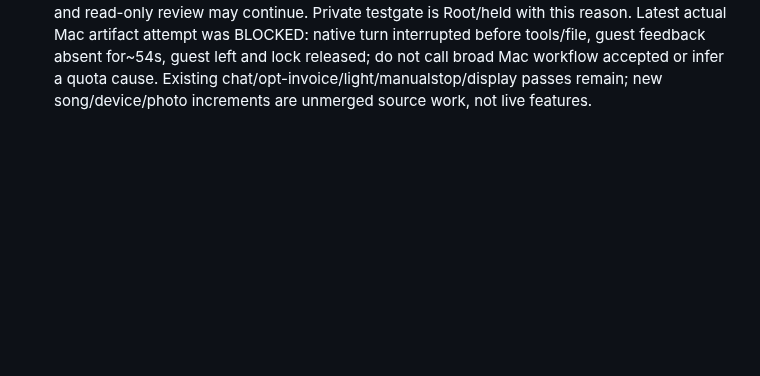
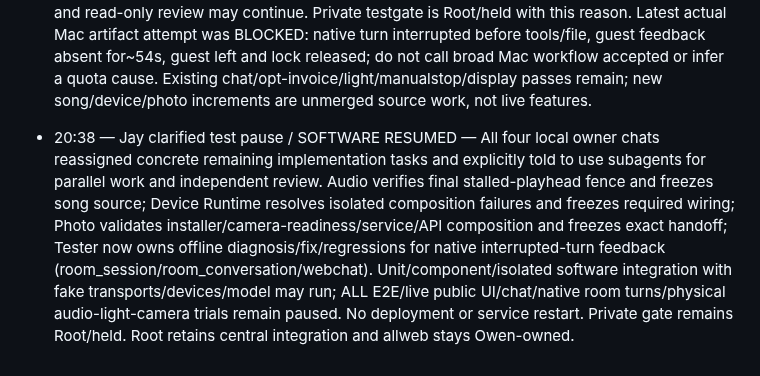
Before and after one commit to owen-tsao/tenant, a Markdown page: notes/jay.md, the part around the change. Drawn GitHub-style; blank space fills up the shorter version.

Commit message:
Resume software verification while keeping end-to-end testing paused

```diff
--- a/notes/jay.md
+++ b/notes/jay.md
@@ -153,3 +153,5 @@ If an entry is longer than two sentences it belongs in `ARCHITECTURE.md`, not he
 - 20:25 — Accepted initiative behavior — Jay chooses contextual agent judgment between one useful concrete suggestion and a brief notice of a newly available capability. For the demo, lean toward suggestions most of the time; no fixed announcement on every join or rigid mode switch. Example: running music + newly available light -> offer to sync; a capability irrelevant to the current goal may get a brief notice or no interruption. Wait for acceptance before the proposed physical action; existing guest authority and text-default voice remain. Old numeric suggestion budgets are tuning proposals, not approved constants. Device Runtime and Photo/planning owner were told; Root retains the central coordination loop.
 
 - 20:29 — Explicit Jay request / TESTING PAUSED — Hold all live/UI/device/audio experiments AND new automated test executions until Jay explicitly resumes. Pause sent to local Tester, Audio, Device Runtime and Photo owners, including their test subagents. Complete only necessary cleanup of a running case; do not retry, deploy or restart services. Implementation and read-only review may continue. Private testgate is Root/held with this reason. Latest actual Mac artifact attempt was BLOCKED: native turn interrupted before tools/file, guest feedback absent for~54s, guest left and lock released; do not call broad Mac workflow accepted or infer a quota cause. Existing chat/opt-invoice/light/manualstop/display passes remain; new song/device/photo increments are unmerged source work, not live features.
+
+- 20:38 — Jay clarified test pause / SOFTWARE RESUMED — All four local owner chats reassigned concrete remaining implementation tasks and explicitly told to use subagents for parallel work and independent review. Audio verifies final stalled-playhead fence and freezes song source; Device Runtime resolves isolated composition failures and freezes required wiring; Photo validates installer/camera-readiness/service/API composition and freezes exact handoff; Tester now owns offline diagnosis/fix/regressions for native interrupted-turn feedback (room_session/room_conversation/webchat). Unit/component/isolated software integration with fake transports/devices/model may run; ALL E2E/live public UI/chat/native room turns/physical audio-light-camera trials remain paused. No deployment or service restart. Private gate remains Root/held. Root retains central integration and allweb stays Owen-owned.
```
